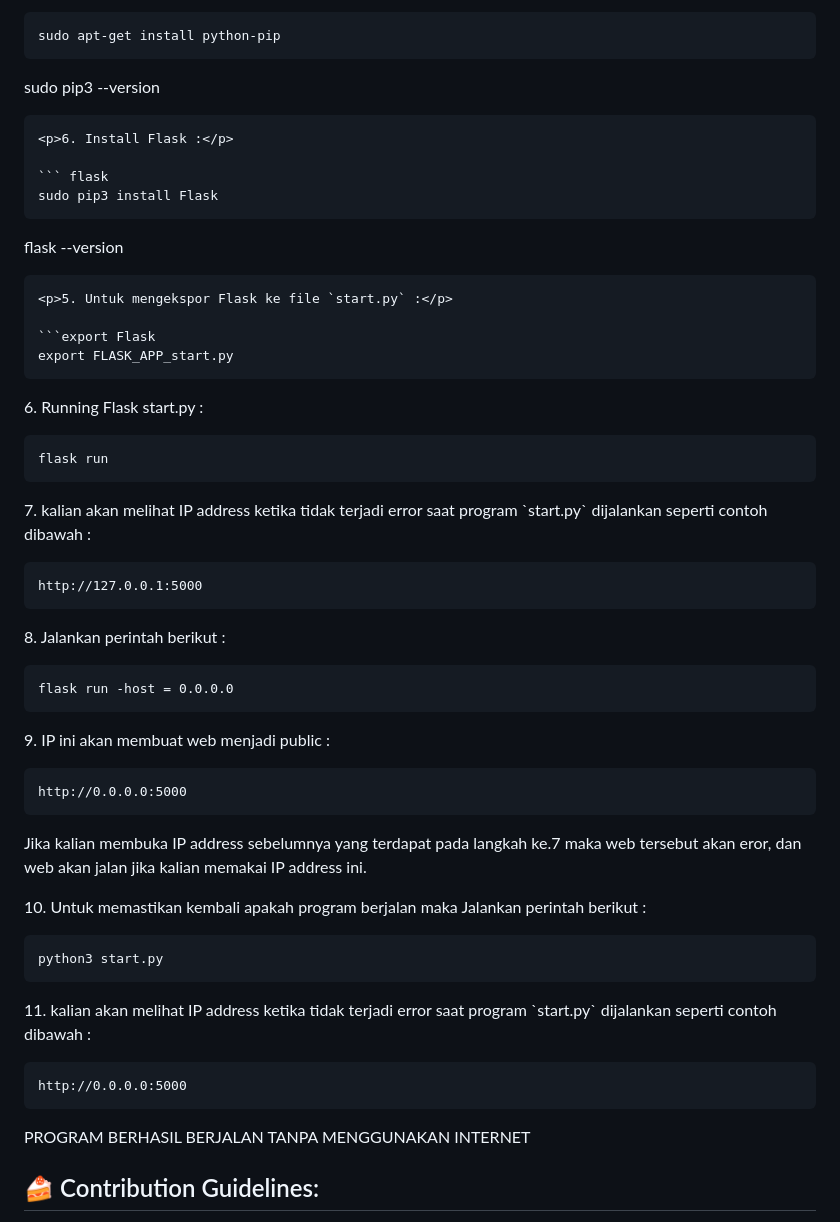
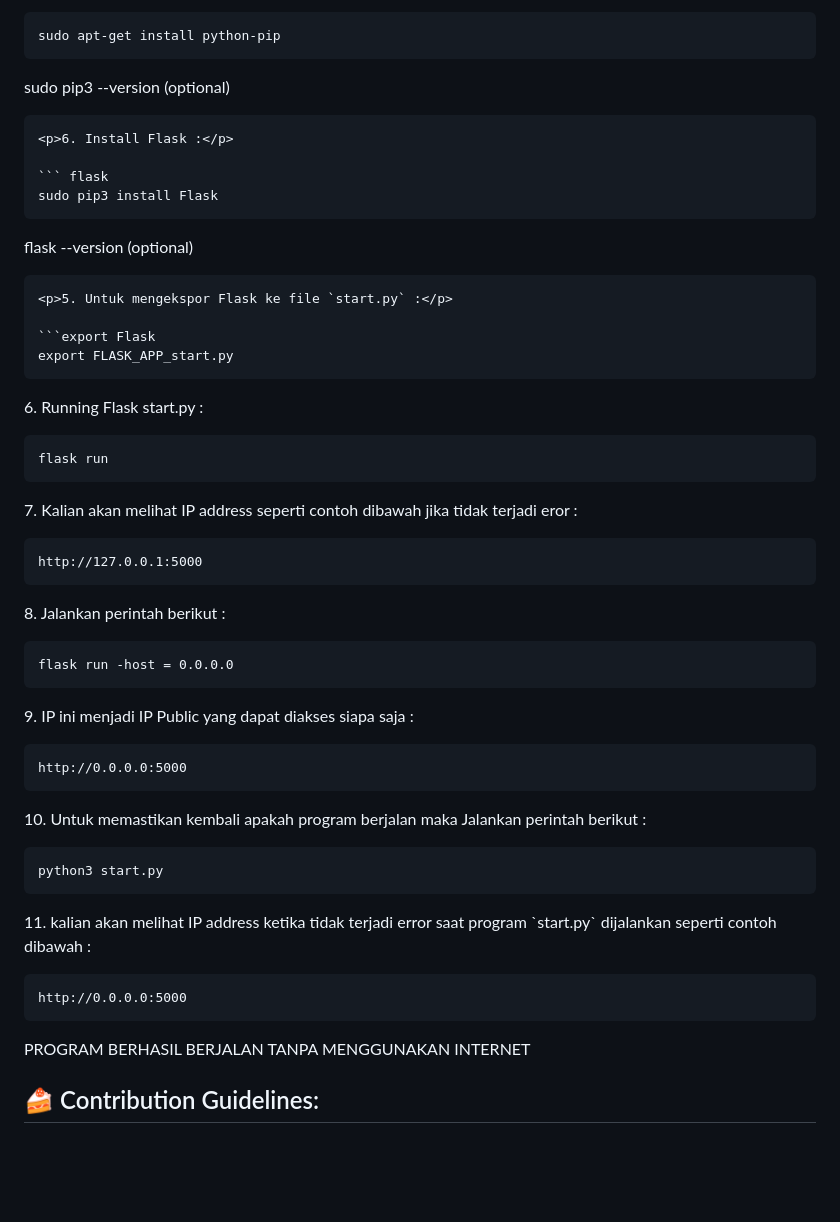
Before and after one commit to multimedia-dan-robotika/OmniWheels, a Markdown page: README.md, the part around the change. Rendered like a GitHub page; blank space fills up the shorter version.

````diff
--- a/README.md
+++ b/README.md
@@ -41,14 +41,14 @@ cd /OmniWheels
  ``` python
  sudo apt-get install python-pip
  ```
- sudo pip3 --version
+ sudo pip3 --version (optional)
  ```
  <p>6. Install Flask :</p>
 
  ``` flask
  sudo pip3 install Flask
  ```
- flask --version
+ flask --version (optional)
  ```
  <p>5. Untuk mengekspor Flask ke file `start.py` :</p>
 
@@ -60,7 +60,7 @@ cd /OmniWheels
  ```flask
  flask run
  ```
- <p>7. kalian akan melihat IP address ketika tidak terjadi error saat program `start.py` dijalankan seperti contoh dibawah   :</p>
+ <p>7. Kalian akan melihat IP address seperti contoh dibawah jika tidak terjadi eror :</p>
 
  ```http
  http://127.0.0.1:5000
@@ -70,12 +70,12 @@ cd /OmniWheels
  ```flask
  flask run -host = 0.0.0.0
  ```
- <p>9. IP ini akan membuat web menjadi public  :</p>
+ <p>9. IP ini menjadi IP Public yang dapat diakses siapa saja  :</p>
 
   ```http
   http://0.0.0.0:5000
   ```
-  Jika kalian membuka IP address sebelumnya yang terdapat pada langkah ke.7 maka web tersebut akan eror, dan web akan jalan jika kalian     memakai IP address ini.
+ <p Jika kalian membuka IP address sebelumnya yang terdapat pada langkah ke.7 maka web tersebut akan eror, dan web akan jalan jika kalian     memakai IP address ini. </p>
 
 <p>10. Untuk memastikan kembali apakah program berjalan maka Jalankan perintah berikut :</p>
 
@@ -88,7 +88,7 @@ python3 start.py
 ``` http
 http://0.0.0.0:5000
 ```
-PROGRAM BERHASIL BERJALAN TANPA MENGGUNAKAN INTERNET
+<p> PROGRAM BERHASIL BERJALAN TANPA MENGGUNAKAN INTERNET </p>
 
 <h2>🍰 Contribution Guidelines:</h2>
 
````
